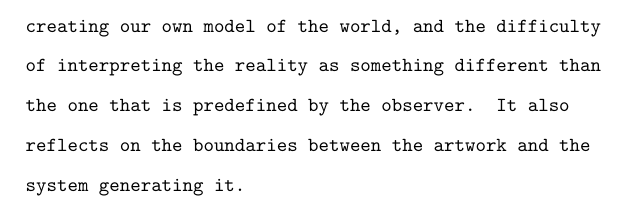
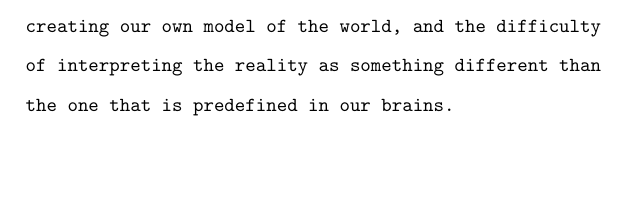
Before and after one commit to n2048-creative-technology/thesis, a LaTeX thesis (src/thesis.tex, which reads src/introduction.tex): part of page 11 of 54, cut so that both start at the same text, the shorter picture padded with empty space. Compiled offline with pdfLaTeX.

Commit message:
introduction

```diff
--- a/src/introduction.tex
+++ b/src/introduction.tex
@@ -26,3 +24,5 @@ The small snippet of code at the start of this page is called a Quine. It is a p
 Gödel’s incompleteness theorem proves that any formal system capable of expressing arithmetic contains statements that refer to themselves cannot be proven true or false within the system. It shows that a self-referential system cannot demonstrate its own consistency.
 
-Perhaps the notion of a quine, or of a self-referential system, relates to the idea of creating our own model of the world, and the difficulty of interpreting the reality as something different than the one that is predefined by the observer. It also reflects on the boundaries between the artwork and the system generating it.
+Perhaps the notion of a quine, or of a self-referential system, relates to the idea of creating our own model of the world, and the difficulty of interpreting the reality as something different than the one that is predefined in our brains.
+
+% It also reflects on the boundaries between artworks and the generative systems.
```
Also changed, not shown: src/introduction.tex (6 more changed lines).
